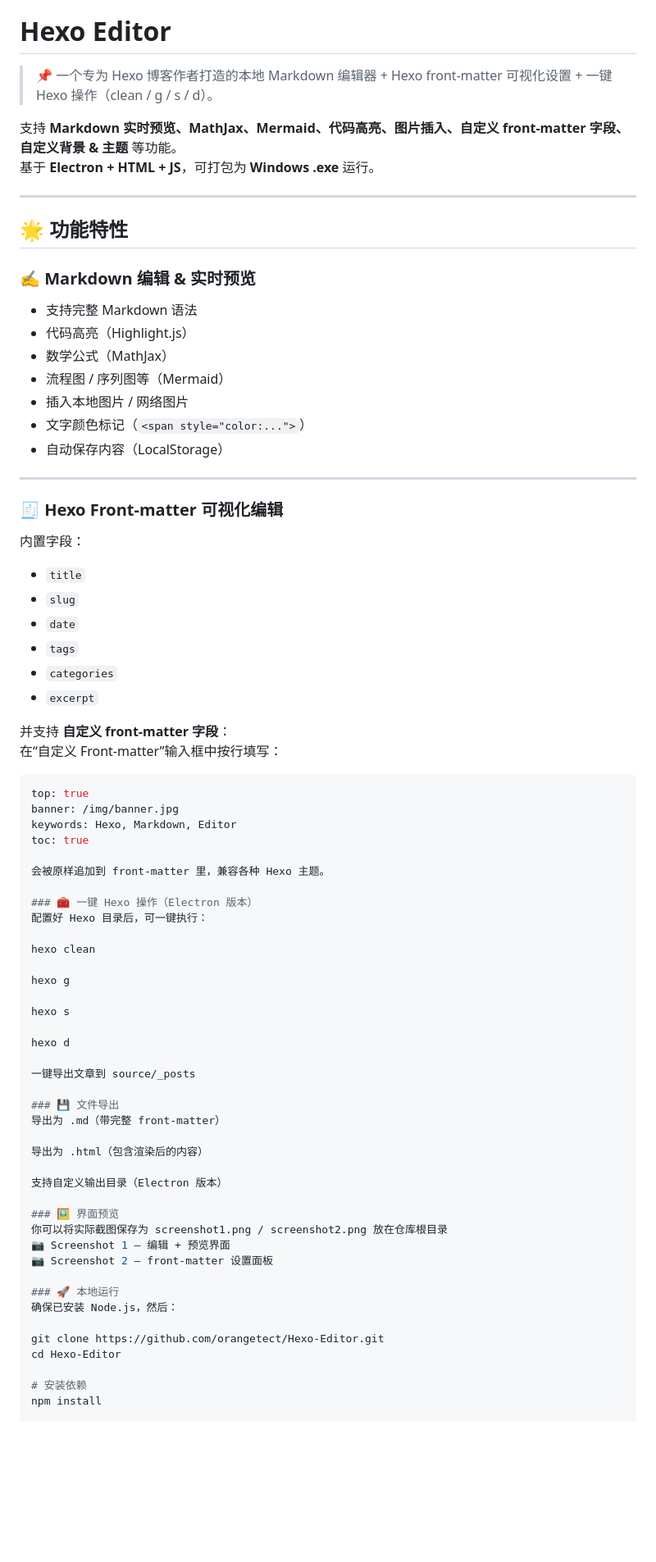
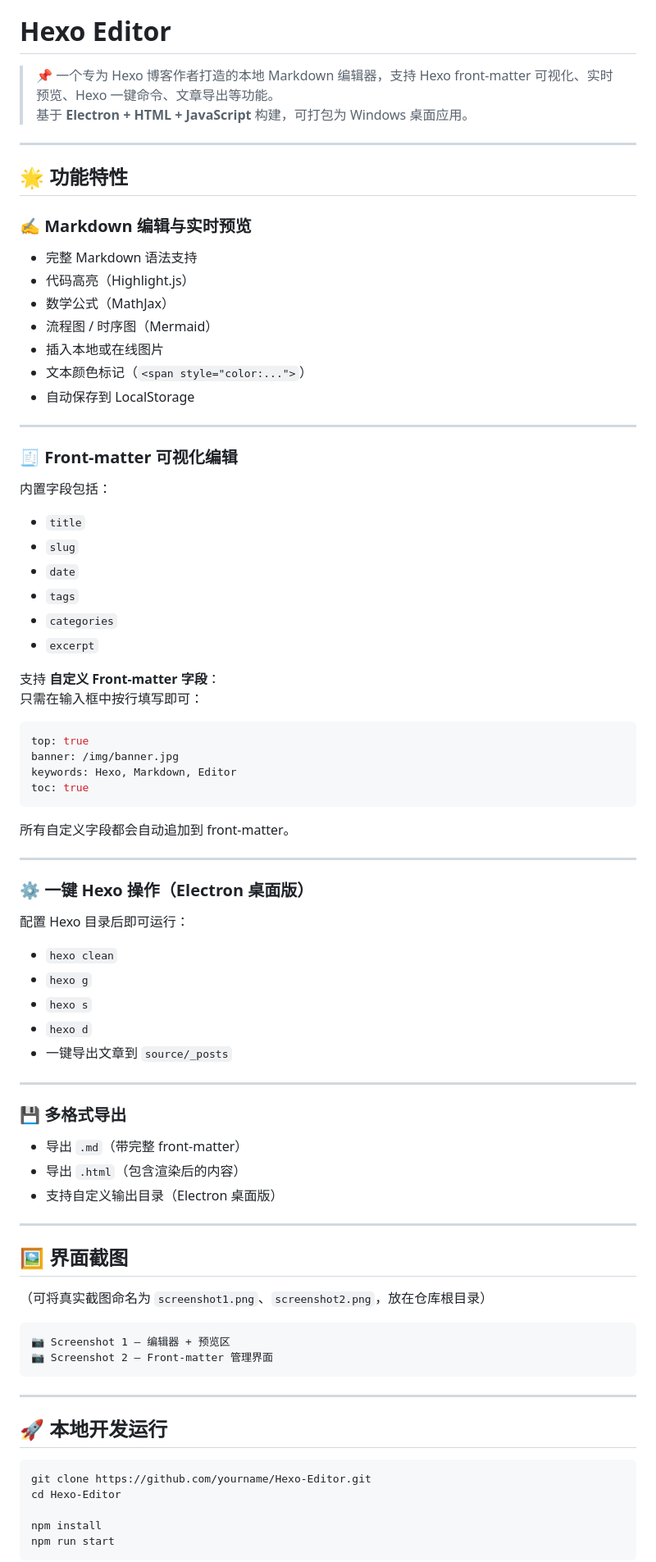
Before and after one commit to orangetect/Hexo-Editor, a Markdown page: README.md, the part around the change printed below. Shown: that part at 82% size. Drawn GitHub-style; blank space fills up the shorter version.

````diff
--- a/README.md
+++ b/README.md
@@ -5,29 +5,27 @@
 
 # Hexo Editor
 
-> 📌 一个专为 Hexo 博客作者打造的本地 Markdown 编辑器 + Hexo front-matter 可视化设置 + 一键 Hexo 操作（clean / g / s / d）。
-
-支持 **Markdown 实时预览、MathJax、Mermaid、代码高亮、图片插入、自定义 front-matter 字段、自定义背景 & 主题** 等功能。
-基于 **Electron + HTML + JS**，可打包为 **Windows .exe** 运行。
+> 📌 一个专为 Hexo 博客作者打造的本地 Markdown 编辑器，支持 Hexo front-matter 可视化、实时预览、Hexo 一键命令、文章导出等功能。
+> 基于 **Electron + HTML + JavaScript** 构建，可打包为 Windows 桌面应用。
 
 ---
 
 ## 🌟 功能特性
 
-### ✍️ Markdown 编辑 & 实时预览
-- 支持完整 Markdown 语法
+### ✍️ Markdown 编辑与实时预览
+- 完整 Markdown 语法支持
 - 代码高亮（Highlight.js）
 - 数学公式（MathJax）
-- 流程图 / 序列图等（Mermaid）
-- 插入本地图片 / 网络图片
-- 文字颜色标记（`<span style="color:...">`）
-- 自动保存内容（LocalStorage）
+- 流程图 / 时序图（Mermaid）
+- 插入本地或在线图片
+- 文本颜色标记（`<span style="color:...">`）
+- 自动保存到 LocalStorage
 
 ---
 
-### 🧾 Hexo Front-matter 可视化编辑
+### 🧾 Front-matter 可视化编辑
 
-内置字段：
+内置字段包括：
 
 - `title`
 - `slug`
@@ -36,47 +34,58 @@
 - `categories`
 - `excerpt`
 
-并支持 **自定义 front-matter 字段**：
-在“自定义 Front-matter”输入框中按行填写：
+支持 **自定义 Front-matter 字段**：
+只需在输入框中按行填写即可：
+
 ```yaml
 top: true
 banner: /img/banner.jpg
 keywords: Hexo, Markdown, Editor
 toc: true
+```
 
-会被原样追加到 front-matter 里，兼容各种 Hexo 主题。
+所有自定义字段都会自动追加到 front-matter。
 
-### 🧰 一键 Hexo 操作（Electron 版本）
-配置好 Hexo 目录后，可一键执行：
+---
 
-hexo clean
+### ⚙️ 一键 Hexo 操作（Electron 桌面版）
 
-hexo g
+配置 Hexo 目录后即可运行：
 
-hexo s
+- `hexo clean`
+- `hexo g`
+- `hexo s`
+- `hexo d`
+- 一键导出文章到 `source/_posts`
 
-hexo d
+---
 
-一键导出文章到 source/_posts
+### 💾 多格式导出
 
-### 💾 文件导出
-导出为 .md（带完整 front-matter）
+- 导出 `.md`（带完整 front-matter）
+- 导出 `.html`（包含渲染后的内容）
+- 支持自定义输出目录（Electron 桌面版）
 
-导出为 .html（包含渲染后的内容）
+---
 
-支持自定义输出目录（Electron 版本）
+## 🖼 界面截图
 
-### 🖼 界面预览
-你可以将实际截图保存为 screenshot1.png / screenshot2.png 放在仓库根目录
-📷 Screenshot 1 – 编辑 + 预览界面
-📷 Screenshot 2 – front-matter 设置面板
+（可将真实截图命名为 `screenshot1.png`、`screenshot2.png`，放在仓库根目录）
 
-### 🚀 本地运行
-确保已安装 Node.js，然后：
+```
+📷 Screenshot 1 – 编辑器 + 预览区
+📷 Screenshot 2 – Front-matter 管理界面
+```
 
-git clone https://github.com/orangetect/Hexo-Editor.git
+---
+
+## 🚀 本地开发运行
+
+```bash
+git clone https://github.com/yourname/Hexo-Editor.git
 cd Hexo-Editor
 
-# 安装依赖
 npm install
+npm run start
+```
 
````
Also changed, not shown: other parts of README.md (+47 -24 lines).
